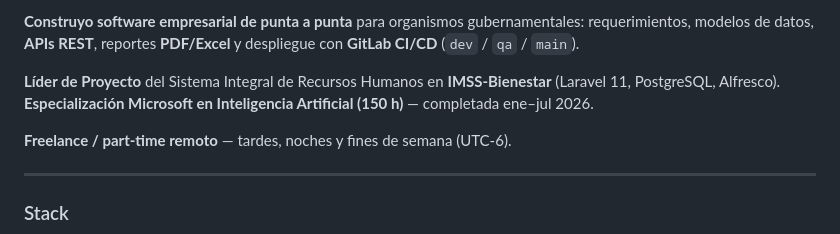
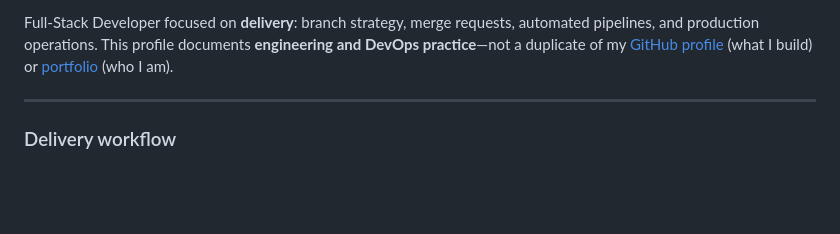
Before and after one commit to KevinBAG2001/KevinBAG2001, a Markdown page: gitlab/README.md, the part around one of its changes. Rendered like a GitHub page; blank space fills up the shorter version.

```diff
--- a/gitlab/README.md
+++ b/gitlab/README.md
@@ -12,13 +6,9 @@
 
 </div>
 
-**Construyo software empresarial de punta a punta** para organismos gubernamentales: requerimientos, modelos de datos, **APIs REST**, reportes **PDF/Excel** y despliegue con **GitLab CI/CD** (`dev` / `qa` / `main`).
-
-**Líder de Proyecto** del Sistema Integral de Recursos Humanos en **IMSS-Bienestar** (Laravel 11, PostgreSQL, Alfresco). **Especialización Microsoft en Inteligencia Artificial (150 h)** — completada ene–jul 2026.
-
-**Freelance / part-time remoto** — tardes, noches y fines de semana (UTC-6).
+Full-Stack Developer focused on **delivery**: branch strategy, merge requests, automated pipelines, and production operations. This profile documents **engineering and DevOps practice**—not a duplicate of my [GitHub profile](https://github.com/KevinBAG2001) (what I build) or [portfolio](https://kevinbag2001.github.io) (who I am).
 
 ---
 
-### Stack
+### Delivery workflow
 
```
Also changed, not shown: other parts of gitlab/README.md (+55 -65 lines), README.md (+58 -92 lines).
